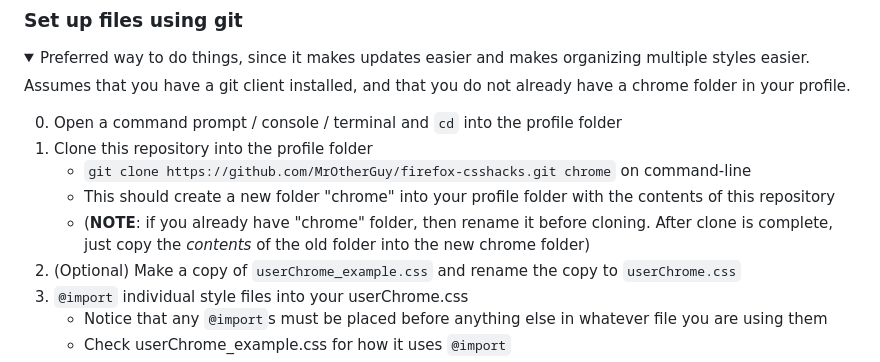
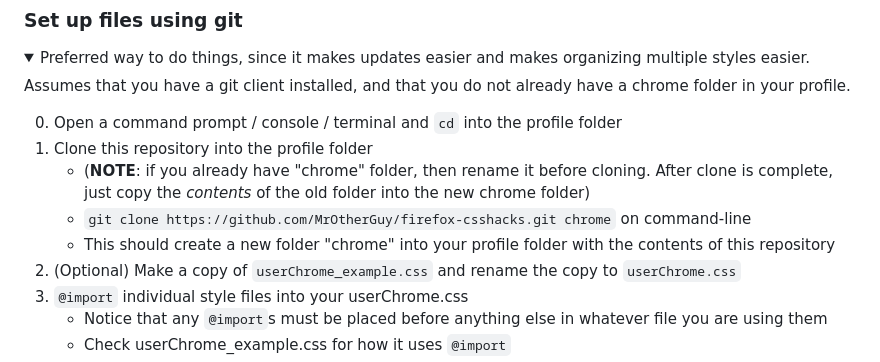
Before and after one commit to MrOtherGuy/firefox-csshacks, a Markdown page: README.md, the part around the change. Drawn GitHub-style; folded sections open.

Commit message:
Update README.md (#394)
I almost missed this before cloning. Putting this on top so future readers can't miss it.

```diff
--- a/README.md
+++ b/README.md
@@ -70,9 +70,9 @@ Assumes that you have a git client installed, and that you do not already have a
 
 0. Open a command prompt / console / terminal and `cd` into the profile folder
 0. Clone this repository into the profile folder
+    * (**NOTE**: if you already have "chrome" folder, then rename it before cloning. After clone is complete, just copy the *contents* of the old folder into the new chrome folder)
     * `git clone https://github.com/MrOtherGuy/firefox-csshacks.git chrome` on command-line
     * This should create a new folder "chrome" into your profile folder with the contents of this repository
-    * (**NOTE**: if you already have "chrome" folder, then rename it before cloning. After clone is complete, just copy the *contents* of the old folder into the new chrome folder)
 0. (Optional) Make a copy of `userChrome_example.css` and rename the copy to `userChrome.css`
 0. `@import` individual style files into your userChrome.css
     * Notice that any `@import`s must be placed before anything else in whatever file you are using them
```
